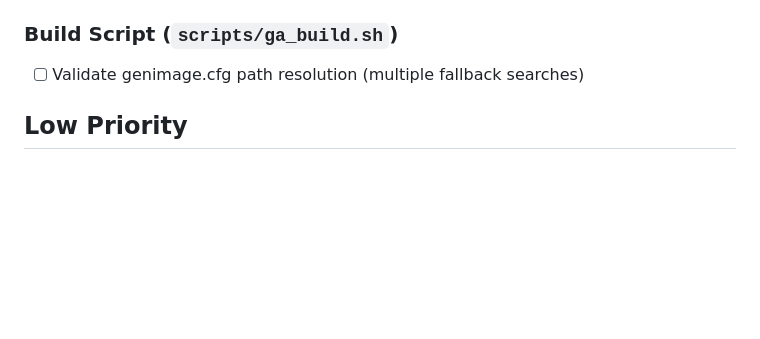
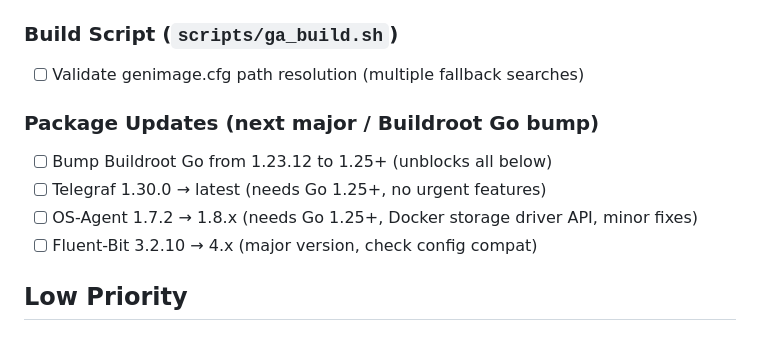
Before and after one commit to greenautarky/ha-operating-system, a Markdown page: TODO.md, the part around the change. GitHub-like rendering; blank space fills up the shorter version.

Commit message:
docs: add package update tracking to TODO
Track Telegraf, OS-Agent, and Fluent-Bit upgrades gated on
Buildroot Go 1.25+ bump for next major update.

Co-Authored-By: Claude Opus 4.6 <noreply@anthropic.com>

```diff
--- a/TODO.md
+++ b/TODO.md
@@ -98,6 +98,12 @@
 ### Build Script (`scripts/ga_build.sh`)
 - [ ] Validate genimage.cfg path resolution (multiple fallback searches)
 
+### Package Updates (next major / Buildroot Go bump)
+- [ ] Bump Buildroot Go from 1.23.12 to 1.25+ (unblocks all below)
+- [ ] Telegraf 1.30.0 → latest (needs Go 1.25+, no urgent features)
+- [ ] OS-Agent 1.7.2 → 1.8.x (needs Go 1.25+, Docker storage driver API, minor fixes)
+- [ ] Fluent-Bit 3.2.10 → 4.x (major version, check config compat)
+
 ## Low Priority
 
 ### Fluent-Bit Inputs
```
